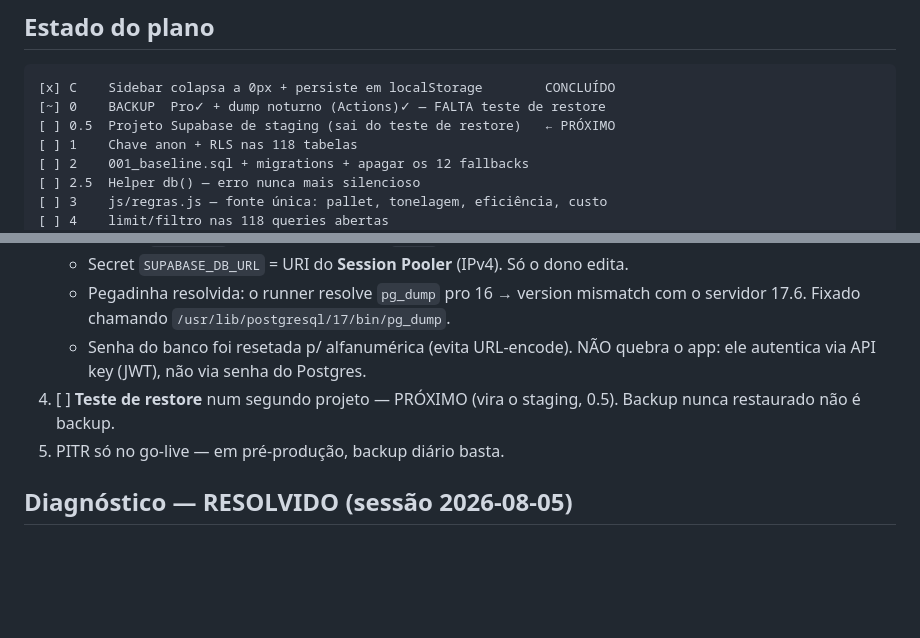
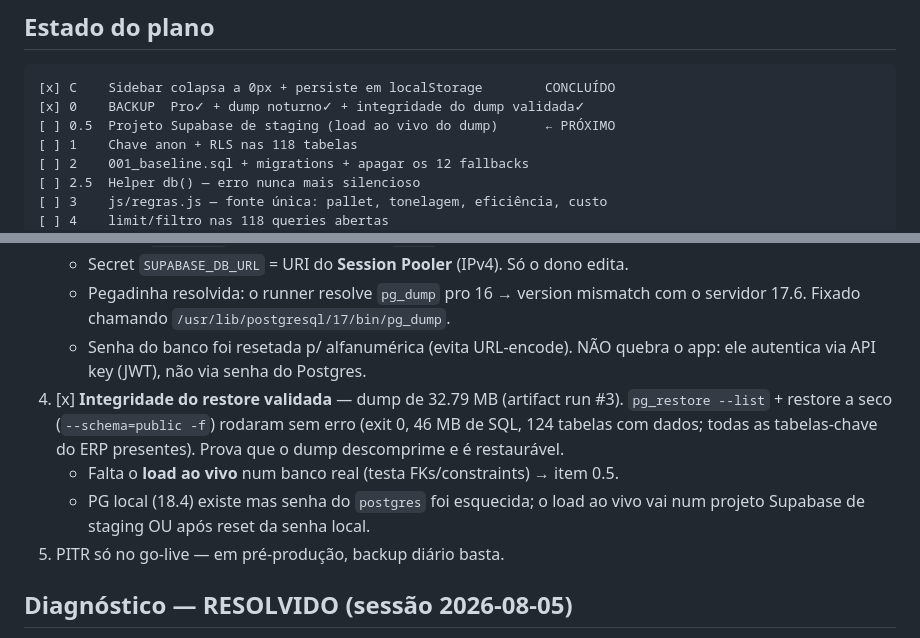
Before and after one commit to HelitonRodrigues/erp-industrial, a Markdown page: CLAUDE.md, 2 parts joined by grey strips. Drawn GitHub-style; blank space fills up the shorter version.

Commit message:
docs: fecha item 0 — backup validado (integridade do dump)
Restore a seco (pg_restore --list + --schema=public -f) rodou sem erro:
exit 0, 46MB SQL, 124 tabelas com dados, tabelas-chave presentes.
Load ao vivo fica no item 0.5 (staging).

Co-Authored-By: Claude Opus 4.8 <noreply@anthropic.com>

````diff
--- a/CLAUDE.md
+++ b/CLAUDE.md
@@ -16,8 +16,8 @@ go-live, custa parada de linha.
 
 ```
 [x] C    Sidebar colapsa a 0px + persiste em localStorage        CONCLUÍDO
-[~] 0    BACKUP  Pro✓ + dump noturno (Actions)✓ — FALTA teste de restore
-[ ] 0.5  Projeto Supabase de staging (sai do teste de restore)   ← PRÓXIMO
+[x] 0    BACKUP  Pro✓ + dump noturno✓ + integridade do dump validada✓
+[ ] 0.5  Projeto Supabase de staging (load ao vivo do dump)      ← PRÓXIMO
 [ ] 1    Chave anon + RLS nas 118 tabelas
 [ ] 2    001_baseline.sql + migrations + apagar os 12 fallbacks
 [ ] 2.5  Helper db() — erro nunca mais silencioso
@@ -45,8 +45,13 @@ memória do projeto entre sessões.
      com o servidor 17.6. Fixado chamando `/usr/lib/postgresql/17/bin/pg_dump`.
    - Senha do banco foi resetada p/ alfanumérica (evita URL-encode). NÃO quebra
      o app: ele autentica via API key (JWT), não via senha do Postgres.
-4. [ ] **Teste de restore** num segundo projeto — PRÓXIMO (vira o staging, 0.5).
-   Backup nunca restaurado não é backup.
+4. [x] **Integridade do restore validada** — dump de 32.79 MB (artifact run #3).
+   `pg_restore --list` + restore a seco (`--schema=public -f`) rodaram sem erro
+   (exit 0, 46 MB de SQL, 124 tabelas com dados; todas as tabelas-chave do ERP
+   presentes). Prova que o dump descomprime e é restaurável.
+   - Falta o **load ao vivo** num banco real (testa FKs/constraints) → item 0.5.
+   - PG local (18.4) existe mas senha do `postgres` foi esquecida; o load ao
+     vivo vai num projeto Supabase de staging OU após reset da senha local.
 5. PITR só no go-live — em pré-produção, backup diário basta.
 
 ## Diagnóstico — RESOLVIDO (sessão 2026-08-05)
````
